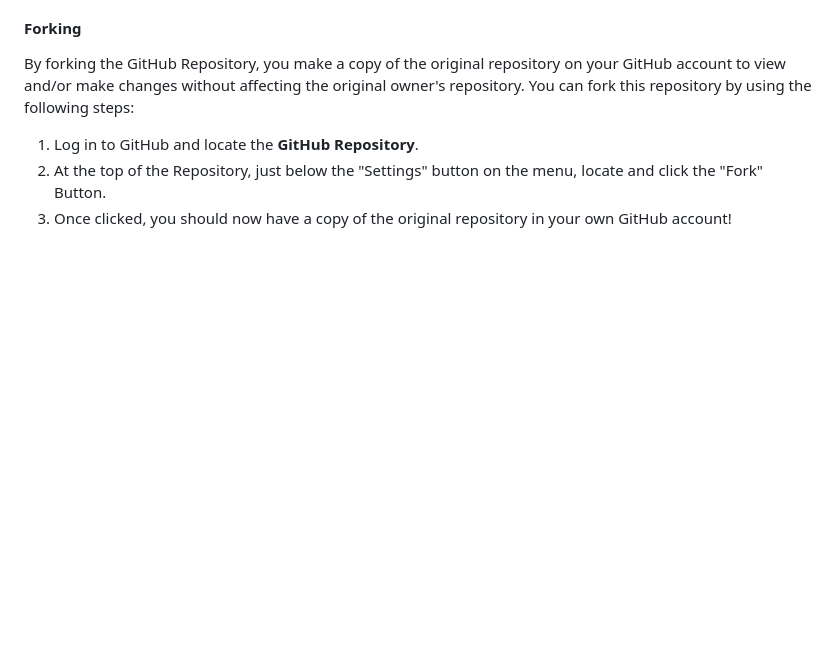
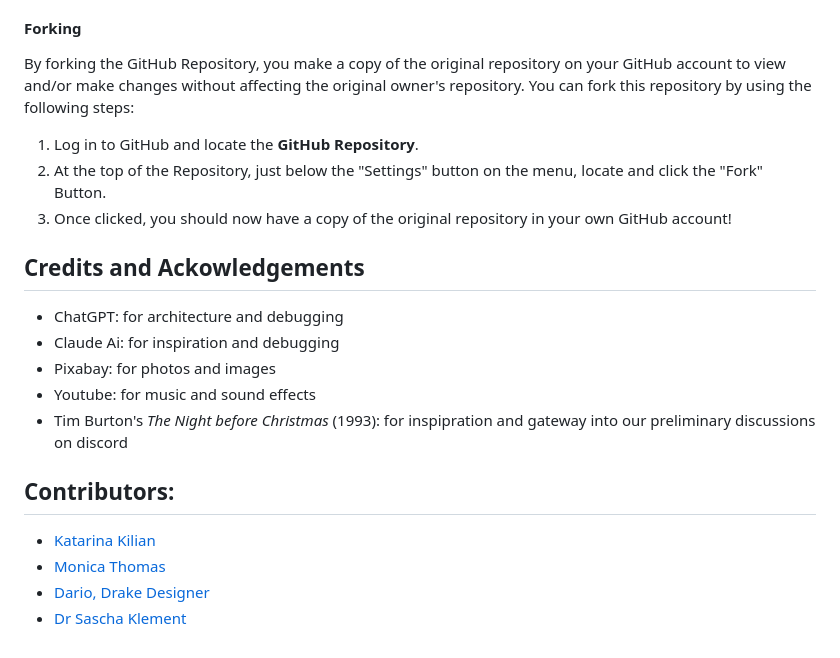
Before and after one commit to kakilian/red-nose-rebels, a Markdown page: README.md, the part around the change. Drawn GitHub-style; blank space fills up the shorter version.

Commit message:
Add Credits, Acknowledgements and Contributors sections

```diff
--- a/README.md
+++ b/README.md
@@ -214,3 +214,19 @@ By forking the GitHub Repository, you make a copy of the original repository on
 1. Log in to GitHub and locate the **GitHub Repository**.
 2. At the top of the Repository, just below the "Settings" button on the menu, locate and click the "Fork" Button.
 3. Once clicked, you should now have a copy of the original repository in your own GitHub account!
+
+
+## Credits and Ackowledgements
+
+- ChatGPT: for architecture and debugging
+- Claude Ai: for inspiration and debugging
+- Pixabay: for photos and images
+- Youtube: for music and sound effects
+- Tim Burton's *The Night before Christmas* (1993): for inspipration and gateway into our preliminary discussions on discord
+
+## Contributors:
+
+- [Katarina Kilian](https://github.com/kakilian)
+- [Monica Thomas](https://github.com/monicathomas8)
+- [Dario, Drake Designer](https://github.com/Drake-Designer)
+- [Dr Sascha Klement](https://github.com/Sascha-netizen)
```
